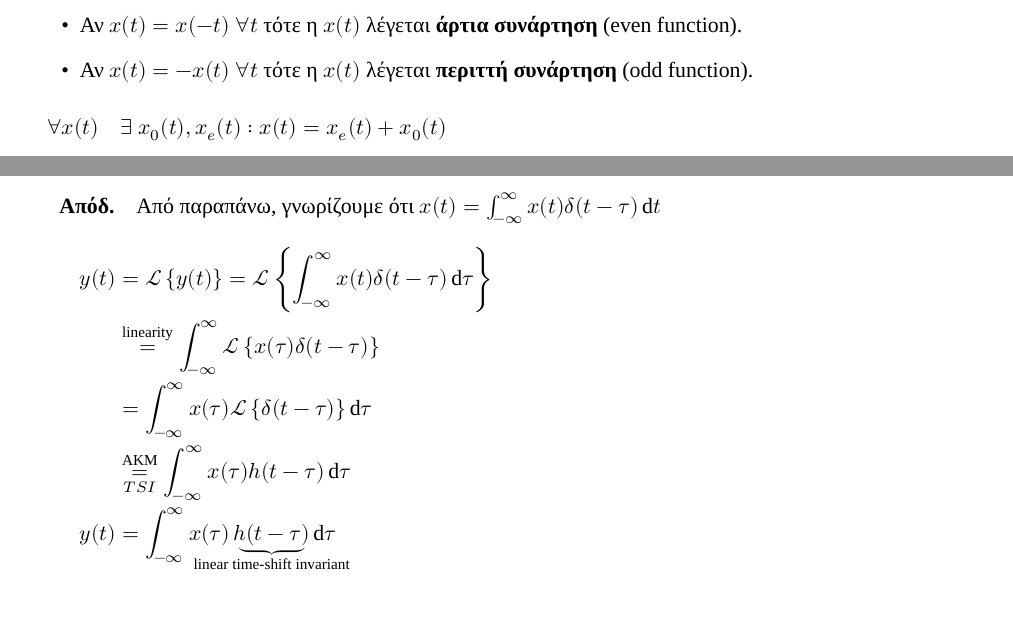
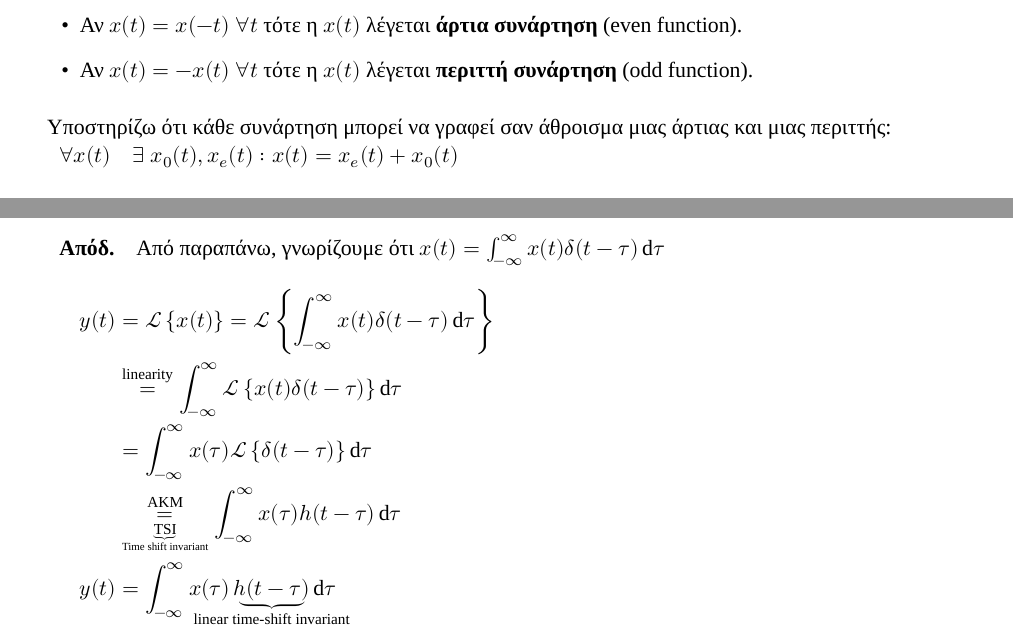
Before and after one commit to kongr45gpen/ece-notes-old, a LaTeX document (signals.tex, which reads signals/chap0.tex): two parts of pages 4 and 7 of 59, joined at a grey line, cut so that both start at the same text. Compiled offline with XeLaTeX; a missing font is replaced by an installed copy or a similar font.

Commit message:
Various signal typo fixes

```diff
--- a/signals/chap0.tex
+++ b/signals/chap0.tex
@@ -97,6 +97,8 @@
 	\end{itemize}
 
 	\paragraph{}
+	Υποστηρίζω ότι κάθε συνάρτηση μπορεί να γραφεί σαν άθροισμα μιας άρτιας και μιας περιττής:
+
 	\( \forall x(t) \quad \exists\ x_0(t), x_e(t): x(t) = x_e(t)+x_0(t) \)
 	\subparagraph{Απόδ.}
 	\begin{align*}
@@ -293,18 +295,18 @@
     απόκριση \( h(t) \).
     \subparagraph{Απόδ.} Από παραπάνω, γνωρίζουμε ότι
     \(
-    x(t) = \int_{-\infty}^\infty x(t)\delta(t-\tau)\dif t
+    x(t) = \int_{-\infty}^\infty x(t)\delta(t-\tau)\dif \tau
     \)
     \begin{align*}
-    y(t) &= \mathscr L \left\lbrace y(t) \right\rbrace =
+    y(t) &= \mathscr L \left\lbrace x(t) \right\rbrace =
     \mathscr L \left\lbrace \int_{-\infty}^{\infty} x(t)\delta(t-\tau) \dif \tau
      \right\rbrace
      \\ & \overset{\text{linearity}}{=} \int_{-\infty}^{\infty} \mathscr L
-     \left\lbrace x(\tau)\delta(t-\tau) \right\rbrace
+     \left\lbrace x(t)\delta(t-\tau) \right\rbrace \dif\tau
      \\ &= \int_{-\infty}^{\infty} x(\tau) \mathscr L \left\lbrace
      \delta(t-\tau)
       \right\rbrace \dif \tau
-      \\ & \underset{TSI}{\overset{\text{ΑΚΜ}}{=}}
+      \\ & \underset{\underbrace{\text{TSI}}_{\text{Time shift invariant}}}{\overset{\text{ΑΚΜ}}{=}}
        \int_{-\infty}^{\infty} x(\tau) h(t-\tau)\dif \tau
        \\ y(t) &= \int_{-\infty}^{\infty}
         x(\tau)
```
Also changed, not shown: signals.pdf, signals/chap0.tex (6 more changed lines).
